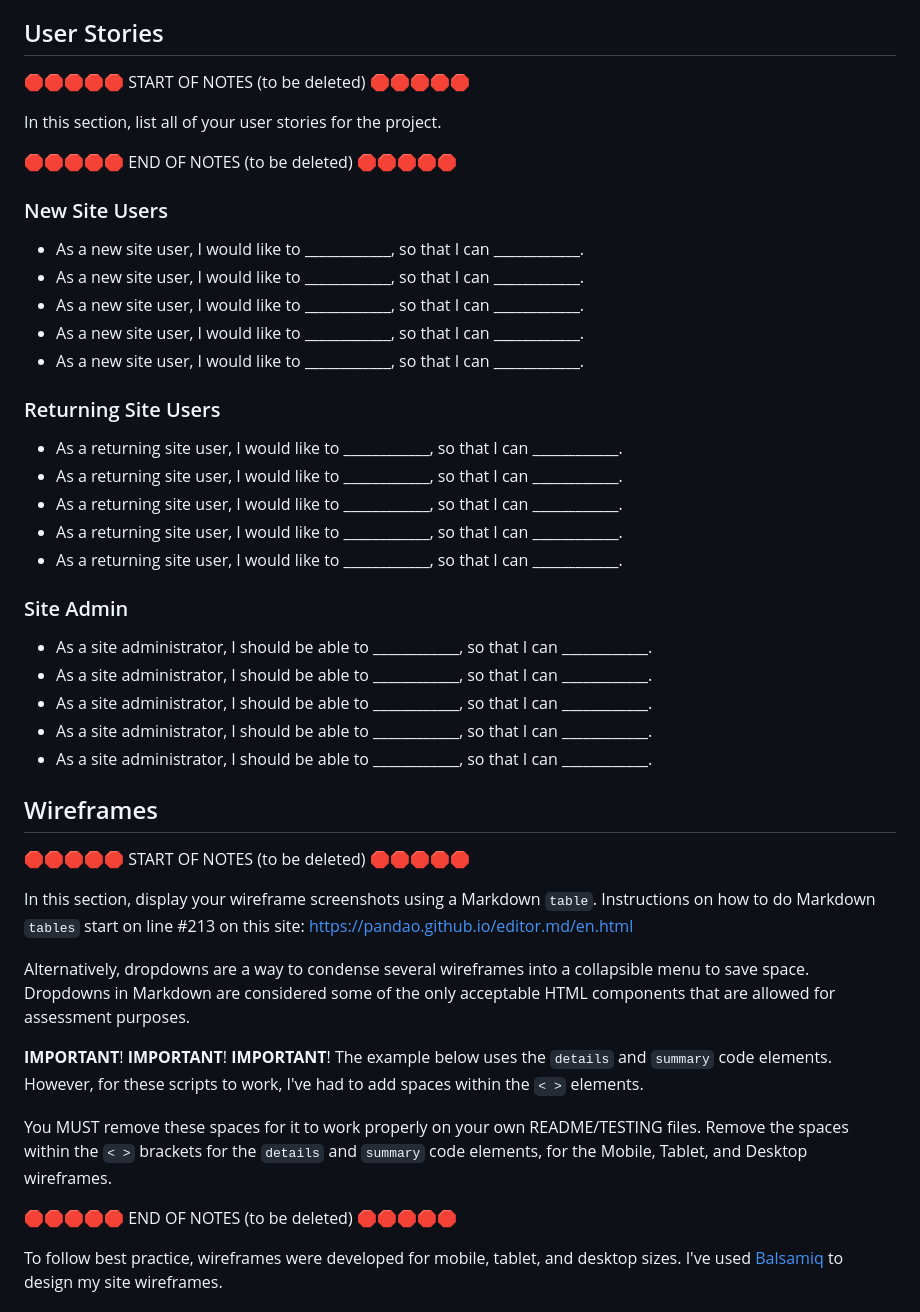
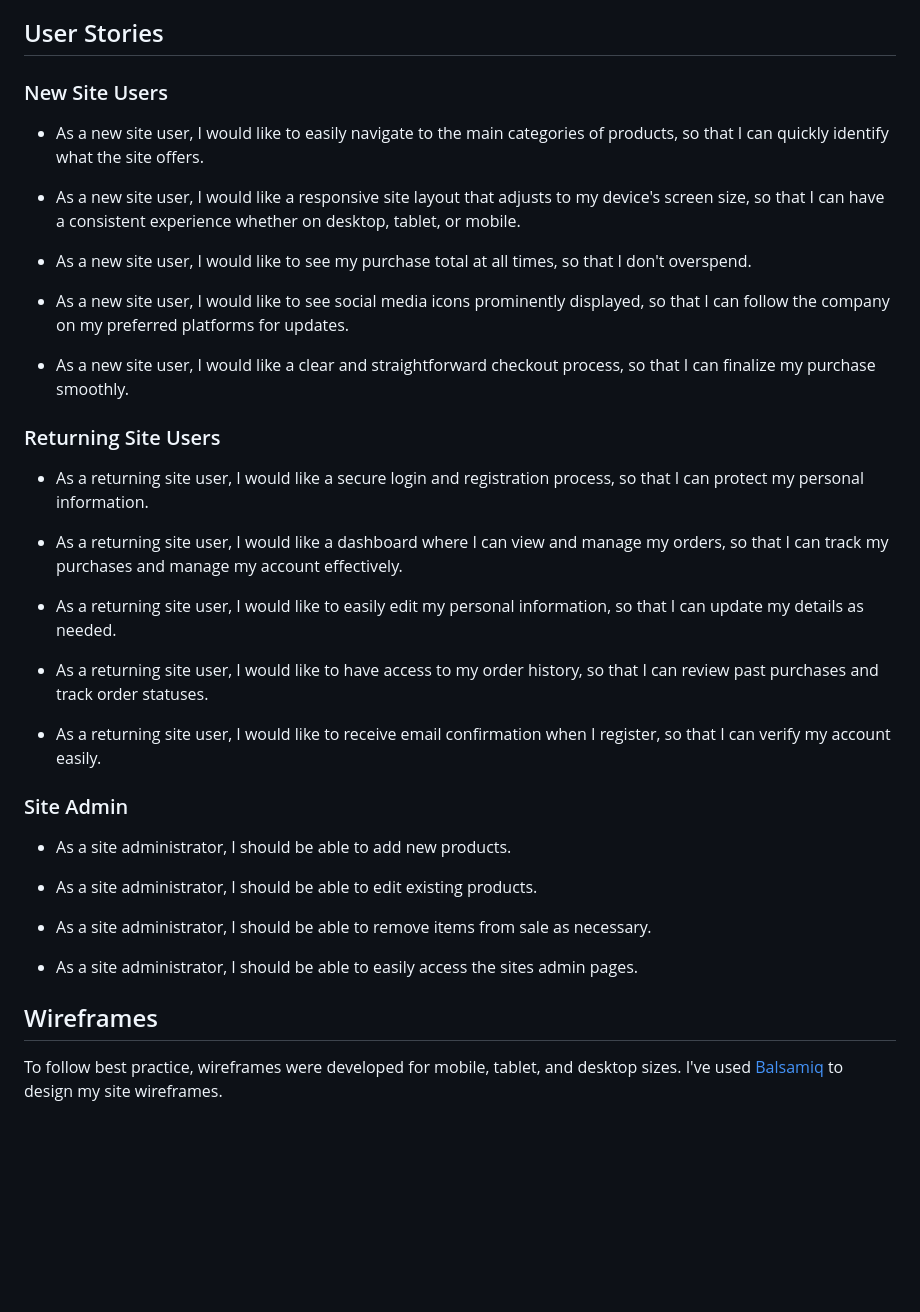
Before and after one commit to dougyb83/tech-treasures, a Markdown page: README.md, the part around one of its changes. Drawn GitHub-style; blank space fills up the shorter version.

Commit message:
Add user stories to README

```diff
--- a/README.md
+++ b/README.md
@@ -104,55 +92,41 @@ Example:
 
 ## User Stories
 
-🛑🛑🛑🛑🛑 START OF NOTES (to be deleted) 🛑🛑🛑🛑🛑
-
-In this section, list all of your user stories for the project.
-
-🛑🛑🛑🛑🛑 END OF NOTES (to be deleted) 🛑🛑🛑🛑🛑
-
 ### New Site Users
 
-- As a new site user, I would like to ____________, so that I can ____________.
-- As a new site user, I would like to ____________, so that I can ____________.
-- As a new site user, I would like to ____________, so that I can ____________.
-- As a new site user, I would like to ____________, so that I can ____________.
-- As a new site user, I would like to ____________, so that I can ____________.
+- As a new site user, I would like to easily navigate to the main categories of products, so that I can quickly identify what the site offers.
+
+- As a new site user, I would like a responsive site layout that adjusts to my device's screen size, so that I can have a consistent experience whether on desktop, tablet, or mobile.
+
+- As a new site user, I would like to see my purchase total at all times, so that I don't overspend.
+
+- As a new site user, I would like to see social media icons prominently displayed, so that I can follow the company on my preferred platforms for updates.
+
+- As a new site user, I would like a clear and straightforward checkout process, so that I can finalize my purchase smoothly.
 
 ### Returning Site Users
 
-- As a returning site user, I would like to ____________, so that I can ____________.
-- As a returning site user, I would like to ____________, so that I can ____________.
-- As a returning site user, I would like to ____________, so that I can ____________.
-- As a returning site user, I would like to ____________, so that I can ____________.
-- As a returning site user, I would like to ____________, so that I can ____________.
+- As a returning site user, I would like a secure login and registration process, so that I can protect my personal information.
+
+- As a returning site user, I would like a dashboard where I can view and manage my orders, so that I can track my purchases and manage my account effectively.
+
+- As a returning site user, I would like to easily edit my personal information, so that I can update my details as needed.
+
+- As a returning site user, I would like to have access to my order history, so that I can review past purchases and track order statuses.
+
+- As a returning site user, I would like to receive email confirmation when I register, so that I can verify my account easily.
 
 ### Site Admin
 
-- As a site administrator, I should be able to ____________, so that I can ____________.
-- As a site administrator, I should be able to ____________, so that I can ____________.
-- As a site administrator, I should be able to ____________, so that I can ____________.
-- As a site administrator, I should be able to ____________, so that I can ____________.
-- As a site administrator, I should be able to ____________, so that I can ____________.
+- As a site administrator, I should be able to add new products.
+
+- As a site administrator, I should be able to edit existing products.
+
+- As a site administrator, I should be able to remove items from sale as necessary.
+
+- As a site administrator, I should be able to easily access the sites admin pages.
 
 ## Wireframes
-
-🛑🛑🛑🛑🛑 START OF NOTES (to be deleted) 🛑🛑🛑🛑🛑
-
-In this section, display your wireframe screenshots using a Markdown `table`.
-Instructions on how to do Markdown `tables` start on line #213 on this site: https://pandao.github.io/editor.md/en.html
-
-Alternatively, dropdowns are a way to condense several wireframes into a collapsible menu to save space.
-Dropdowns in Markdown are considered some of the only acceptable HTML components that are allowed for assessment purposes.
-
-**IMPORTANT**! **IMPORTANT**! **IMPORTANT**!
-The example below uses the `details` and `summary` code elements.
-However, for these scripts to work, I've had to add spaces within the `< >` elements.
-
-You MUST remove these spaces for it to work properly on your own README/TESTING files.
-Remove the spaces within the `< >` brackets for the `details` and `summary` code elements,
-for the Mobile, Tablet, and Desktop wireframes.
-
-🛑🛑🛑🛑🛑 END OF NOTES (to be deleted) 🛑🛑🛑🛑🛑
 
 To follow best practice, wireframes were developed for mobile, tablet, and desktop sizes.
 I've used [Balsamiq](https://balsamiq.com/wireframes) to design my site wireframes.
```
Also changed, not shown: other parts of README.md (+14 -24 lines).
